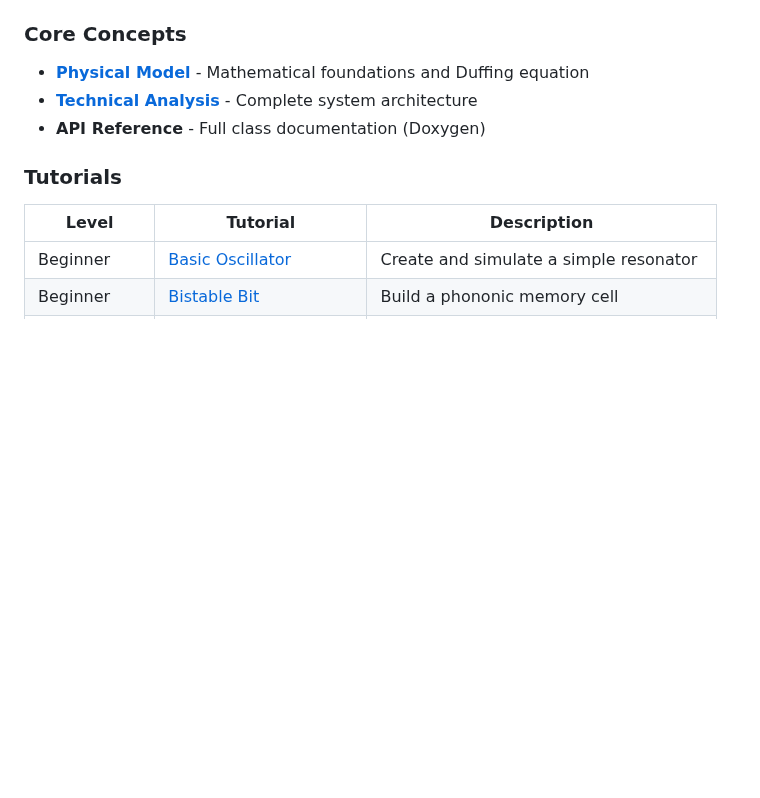
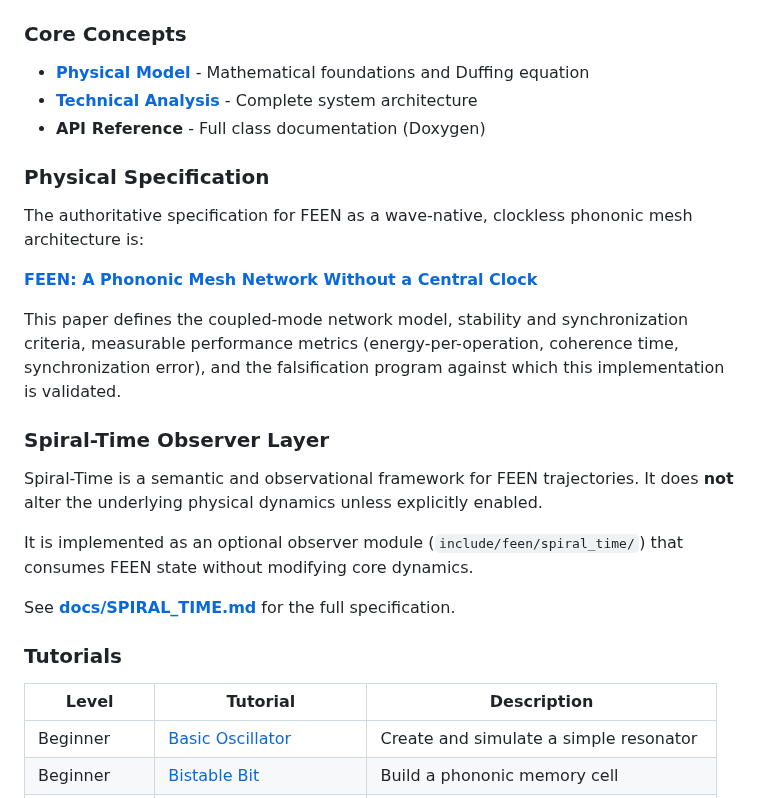
Before and after one commit to dfeen87/FEEN, a Markdown page: README.md, the part around the change. GitHub-like rendering; blank space fills up the shorter version.

Commit message:
docs: add Physical Specification and Spiral-Time Observer Layer sections to README
Co-authored-by: dfeen87 <158860247+dfeen87@users.noreply.github.com>

```diff
--- a/README.md
+++ b/README.md
@@ -191,6 +191,22 @@ SNR: 89234.2
 - **[Physical Model](docs/FEEN_WAVE_ENGINE.md)** - Mathematical foundations and Duffing equation
 - **[Technical Analysis](docs/FEEN.md)** - Complete system architecture
 - **API Reference** - Full class documentation (Doxygen)
+
+### Physical Specification
+
+The authoritative specification for FEEN as a wave-native, clockless phononic mesh architecture is:
+
+**[FEEN: A Phononic Mesh Network Without a Central Clock](docs/paper/FEEN_Phononic_Mesh_Clockless.pdf)**
+
+This paper defines the coupled-mode network model, stability and synchronization criteria, measurable performance metrics (energy-per-operation, coherence time, synchronization error), and the falsification program against which this implementation is validated.
+
+### Spiral-Time Observer Layer
+
+Spiral-Time is a semantic and observational framework for FEEN trajectories. It does **not** alter the underlying physical dynamics unless explicitly enabled.
+
+It is implemented as an optional observer module (`include/feen/spiral_time/`) that consumes FEEN state without modifying core dynamics.
+
+See **[docs/SPIRAL_TIME.md](docs/SPIRAL_TIME.md)** for the full specification.
 
 ### Tutorials
 
```
